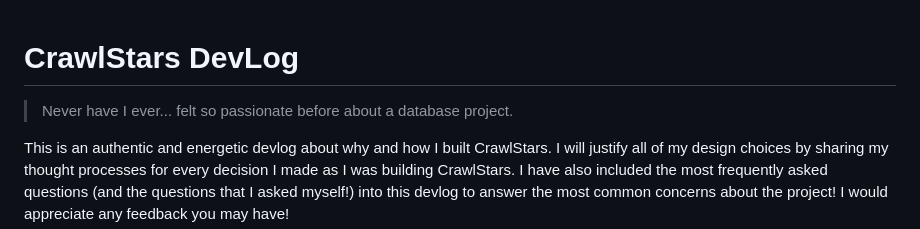
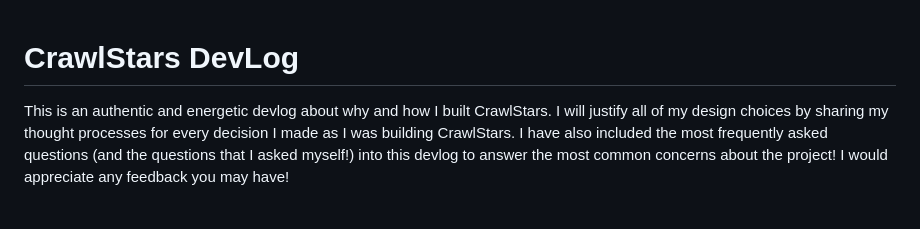
Before and after one commit to awzheng/CrawlStars, a Markdown page: devlog.md, the part around the change. GitHub-like rendering; blank space fills up the shorter version.

Commit message:
remove corniness from some part

```diff
--- a/devlog.md
+++ b/devlog.md
@@ -1,6 +1,4 @@
 # CrawlStars DevLog
-
-> Never have I ever... felt so passionate before about a database project.
 
 This is an authentic and energetic devlog about why and how I built CrawlStars.
 I will justify all of my design choices by sharing my thought processes for every decision I made as I was building CrawlStars.
```
